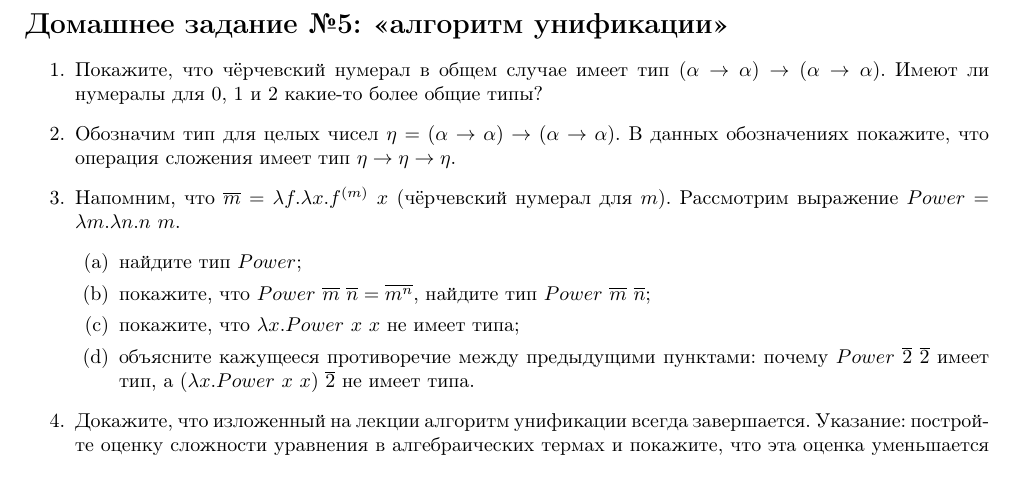
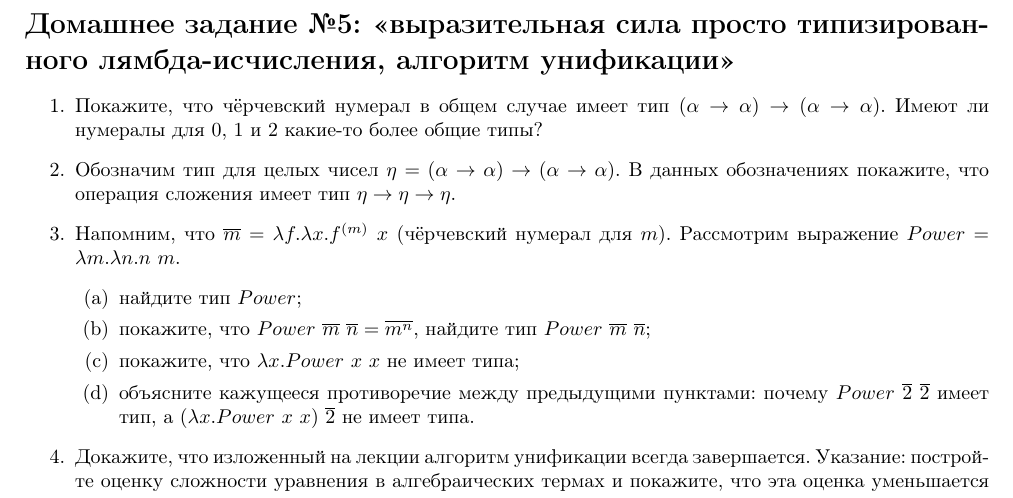
Before and after one commit to shd/tt2018, a LaTeX document (hw-theory.tex): part of page 3 of 3, cut at the place of the change. Compiled offline with pdfLaTeX.

Commit message:
Hw 5 ready

```diff
--- a/hw-theory.tex
+++ b/hw-theory.tex
@@ -147,7 +147,7 @@ Morten Heine B. Sørensen, Pawel Urzyczyn: Lections on the Curry-Howard Isomorph
 
 \end{enumerate}
 
-\section*{Домашнее задание №5: <<алгоритм унификации>>}
+\section*{Домашнее задание №5: <<выразительная сила просто типизированного лямбда-исчисления, алгоритм унификации>>}
 
 \begin{enumerate}
 \item Покажите, что чёрчевский нумерал в общем случае имеет
```
Also changed, not shown: hw-theory.pdf.
